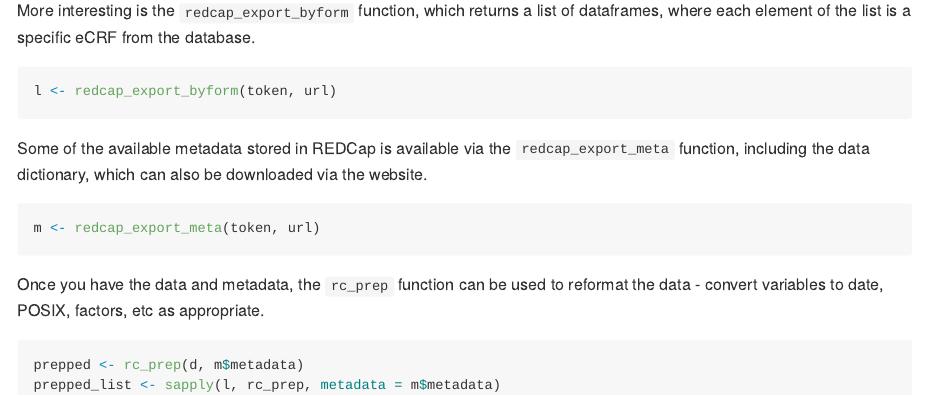
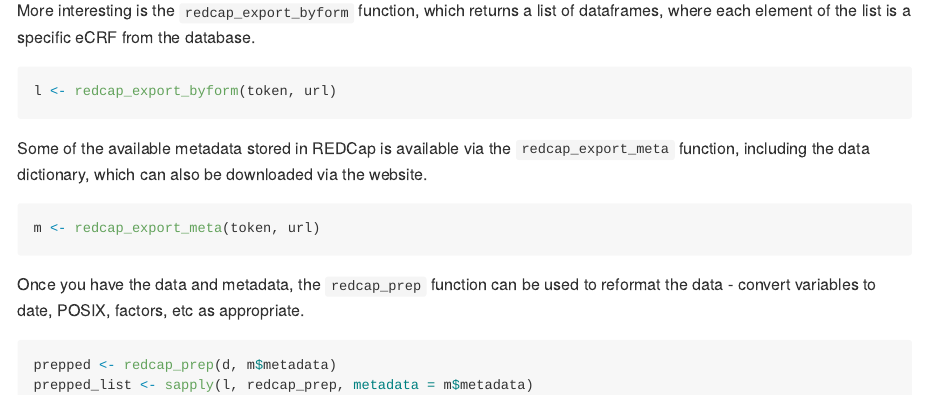
Before and after one commit to CTU-Bern/redcaptools, an R Markdown document (README.Rmd): the page in a window 1100 px wide, from 1050 px down. Rendered offline with R 4.5, knitr and Pandoc, with nearby package versions; badge pictures from the web are left out.

Commit message:
document

````diff
--- a/README.Rmd
+++ b/README.Rmd
@@ -72,9 +72,9 @@
 m <- redcap_export_meta(token, url)
 ```
 
-Once you have the data and metadata, the `rc_prep` function can be used to reformat the data - convert variables to date, POSIX, factors, etc as appropriate.
+Once you have the data and metadata, the `redcap_prep` function can be used to reformat the data - convert variables to date, POSIX, factors, etc as appropriate.
 
 ``` r
-prepped <- rc_prep(d, m$metadata)
-prepped_list <- sapply(l, rc_prep, metadata = m$metadata)
+prepped <- redcap_prep(d, m$metadata)
+prepped_list <- sapply(l, redcap_prep, metadata = m$metadata)
 ```
````
Also changed, not shown: 2 other files.
